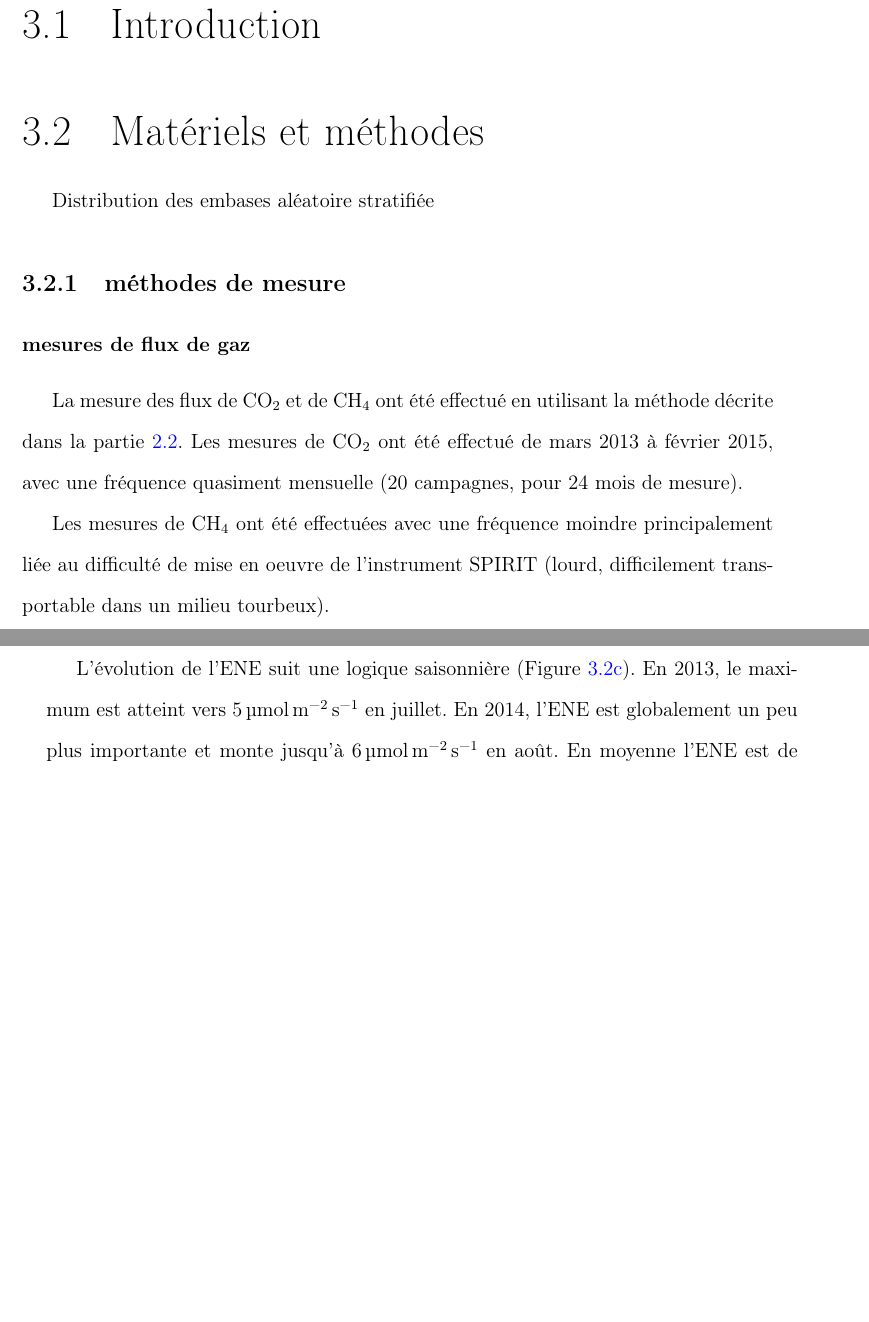
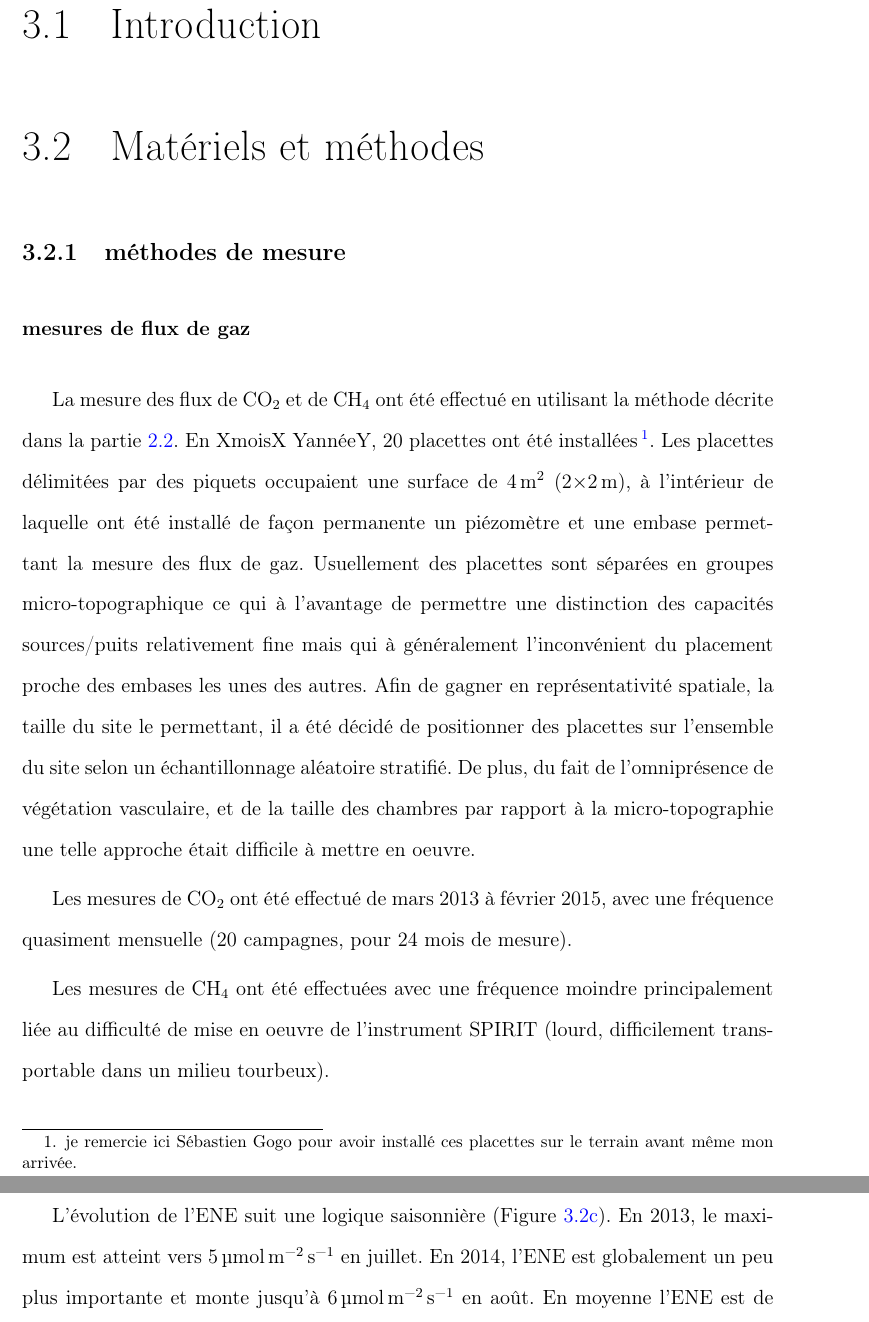
Before and after one commit to dangelob/manuscript, a LaTeX thesis (phdthesis.tex, which reads content/chapitre3.tex): two parts of pages 45 and 46 of 63 before the commit and two parts of pages 45 and 47 of 65 after it, joined at a grey line, cut so that both start at the same text, the shorter picture padded with empty space. Compiled offline with pdfLaTeX.

Commit message:
ajout explication répartition embase VS

```diff
--- a/content/chapitre3.tex
+++ b/content/chapitre3.tex
@@ -6,11 +6,16 @@
 
 \section{Matériels et méthodes}
 
-Distribution des embases aléatoire stratifiée
 \subsection{méthodes de mesure}
 
 \subsubsection{mesures de flux de gaz}
 La mesure des flux de \coo et de \chh ont été effectué en utilisant la méthode décrite dans la partie~\ref{sec:clsd_chbr_method}.
+En XmoisX YannéeY, 20 placettes ont été installées\footnote{je remercie ici Sébastien Gogo pour avoir installé ces placettes sur le terrain avant même mon arrivée.}.
+Les placettes délimitées par des piquets occupaient une surface de \SI{4}{\square\metre} (2$\times$\SI{2}{\metre}), à l'intérieur de laquelle ont été installé de façon permanente un piézomètre et une embase permettant la mesure des flux de gaz.
+Usuellement des placettes sont séparées en groupes micro-topographique ce qui à l'avantage de permettre une distinction des capacités sources/puits relativement fine mais qui à généralement l'inconvénient du placement proche des embases les unes des autres.
+Afin de gagner en représentativité spatiale, la taille du site le permettant, il a été décidé de positionner des placettes sur l'ensemble du site selon un échantillonnage aléatoire stratifié.
+De plus, du fait de l'omniprésence de végétation vasculaire, et de la taille des chambres par rapport à la micro-topographie une telle approche était difficile à mettre en oeuvre.
+
 Les mesures de \coo ont été effectué de mars 2013 à février 2015, avec une fréquence quasiment mensuelle (20 campagnes, pour 24 mois de mesure).
 
 Les mesures de \chh ont été effectuées avec une fréquence moindre principalement liée au difficulté de mise en oeuvre de l'instrument SPIRIT (lourd, difficilement transportable dans un milieu tourbeux).
```
